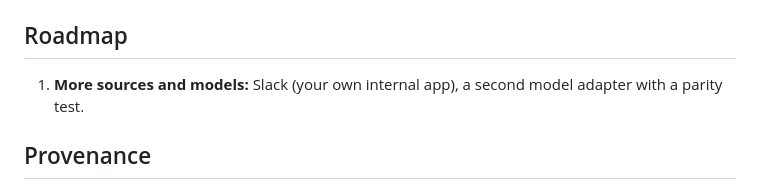
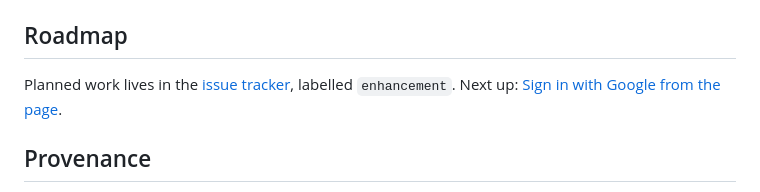
Before and after one commit to ocarlsen/frontdesk, a Markdown page: README.md, the part around the change. Drawn GitHub-style.

Commit message:
README: roadmap points at the issue tracker
The old roadmap's only item (Slack and a second model adapter) has shipped.

Co-Authored-By: Claude Opus 5.5 (1M context) <noreply@anthropic.com>

```diff
--- a/README.md
+++ b/README.md
@@ -232,8 +232,8 @@ only reserved `example.*` domains.
 
 ## Roadmap
 
-1. **More sources and models:** Slack (your own internal app), a second model adapter with a
-   parity test.
+Planned work lives in the [issue tracker](https://github.com/ocarlsen/frontdesk/issues), labelled
+`enhancement`. Next up: [Sign in with Google from the page](https://github.com/ocarlsen/frontdesk/issues/14).
 
 ## Provenance
 
```
